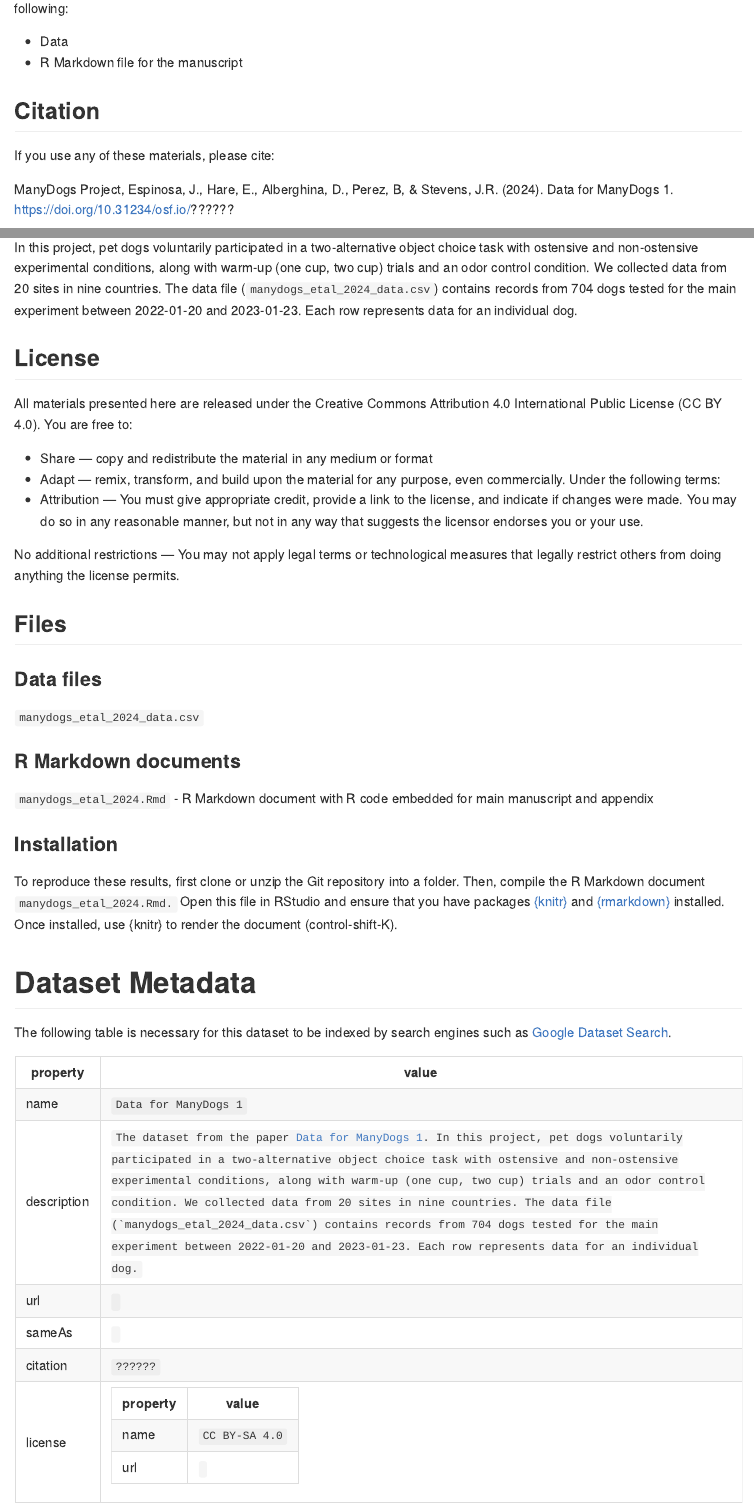
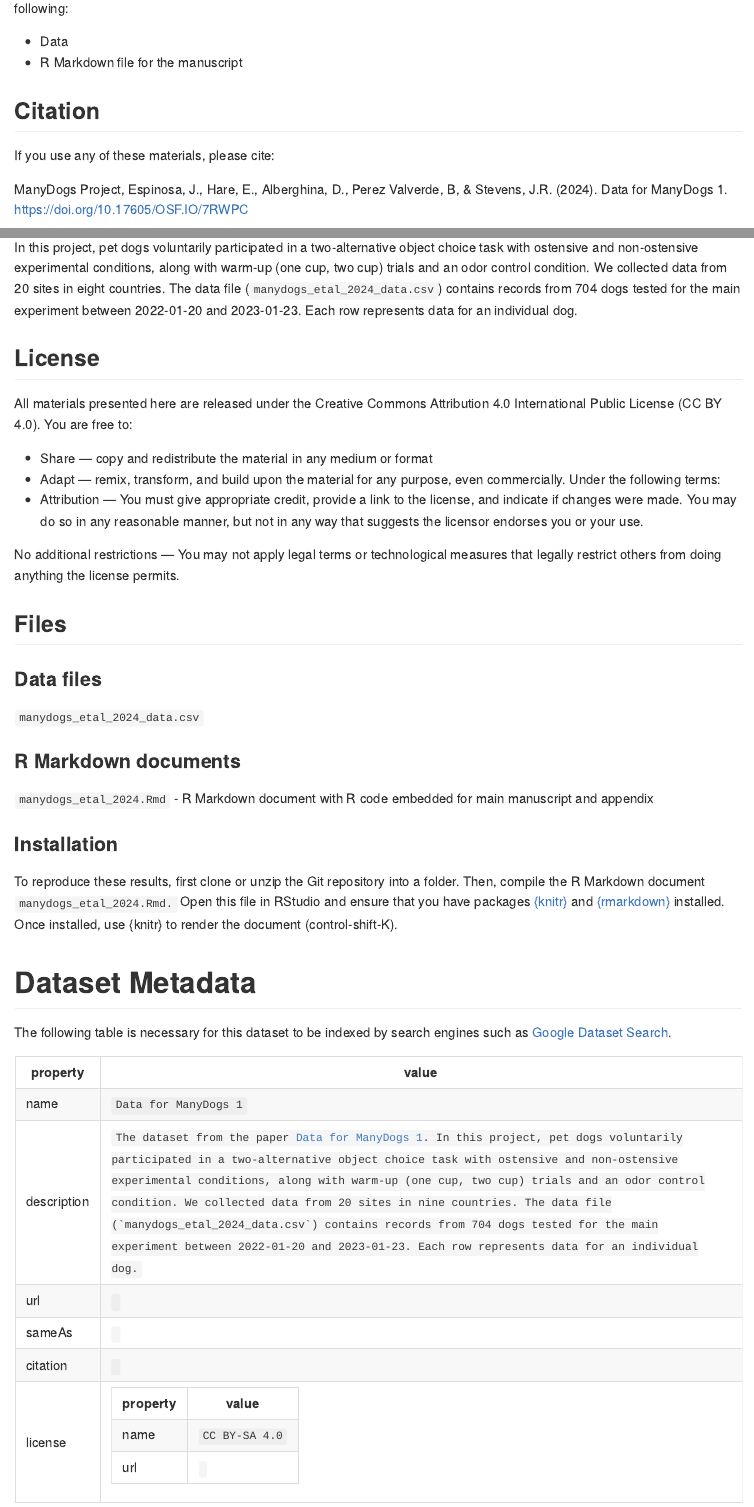
Before and after one commit to ManyDogsProject/md1_datapaper, an R Markdown document (README.Rmd): the page in a window 1100 px wide, from 200 px down, and a second part further down, joined at a grey line. Rendered offline with R 4.5, knitr and Pandoc, with nearby package versions; the code chunks are not run, so their results and figures are left out.

Commit message:
Update README

```diff
--- a/README.Rmd
+++ b/README.Rmd
@@ -19,11 +19,11 @@
 
 If you use any of these materials, please cite:
 
-ManyDogs Project, Espinosa, J., Hare, E., Alberghina, D., Perez, B, & Stevens, J.R. (2024). Data for ManyDogs 1. https://doi.org/10.31234/osf.io/??????
+ManyDogs Project, Espinosa, J., Hare, E., Alberghina, D., Perez Valverde, B, & Stevens, J.R. (2024). Data for ManyDogs 1. https://doi.org/10.17605/OSF.IO/7RWPC
 
 ## Summary
 
-In this project, pet dogs voluntarily participated in a two-alternative object choice task with ostensive and non-ostensive experimental conditions, along with warm-up (one cup, two cup) trials and an odor control condition. We collected data from 20 sites in nine countries. The data file (`manydogs_etal_2024_data.csv`) contains records from 704 dogs tested for the main experiment between 2022-01-20 and 2023-01-23. Each row represents data for an individual dog.
+In this project, pet dogs voluntarily participated in a two-alternative object choice task with ostensive and non-ostensive experimental conditions, along with warm-up (one cup, two cup) trials and an odor control condition. We collected data from 20 sites in eight countries. The data file (`manydogs_etal_2024_data.csv`) contains records from 704 dogs tested for the main experiment between 2022-01-20 and 2023-01-23. Each row represents data for an individual dog.
 
 ## License
 
@@ -74,7 +74,7 @@
 </tr>
 <tr>
 <td>description</td>
-<td><code itemprop="description">The dataset from the paper <a href="https://doi.org/10.31234/osf.io/???????">Data for ManyDogs 1</a>. In this project, pet dogs voluntarily participated in a two-alternative object choice task with ostensive and non-ostensive experimental conditions, along with warm-up (one cup, two cup) trials and an odor control condition. We collected data from 20 sites in nine countries. The data file (`manydogs_etal_2024_data.csv`) contains records from 704 dogs tested for the main experiment between 2022-01-20 and 2023-01-23. Each row represents data for an individual dog.</code></td>
+<td><code itemprop="description">The dataset from the paper <a href="https://doi.org/10.17605/OSF.IO/7RWPC">Data for ManyDogs 1</a>. In this project, pet dogs voluntarily participated in a two-alternative object choice task with ostensive and non-ostensive experimental conditions, along with warm-up (one cup, two cup) trials and an odor control condition. We collected data from 20 sites in nine countries. The data file (`manydogs_etal_2024_data.csv`) contains records from 704 dogs tested for the main experiment between 2022-01-20 and 2023-01-23. Each row represents data for an individual dog.</code></td>
 </tr>
 </tr>
 <tr>
@@ -87,7 +87,7 @@
 </tr>
 <tr>
 <td>citation</td>
-<td><code itemprop="citation">https://doi.org/10.31234/osf.io/??????</code></td>
+<td><code itemprop="citation">https://doi.org/10.17605/OSF.IO/7RWPC</code></td>
 </tr>
 <tr>
 <td>license</td>
```
Also changed, not shown: README.md, README.Rmd (2 more changed lines).
